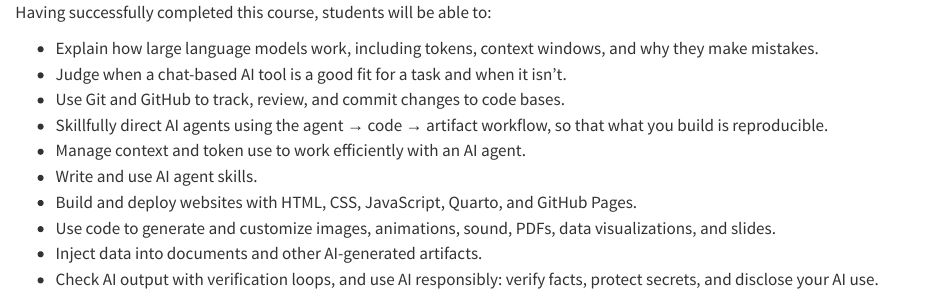
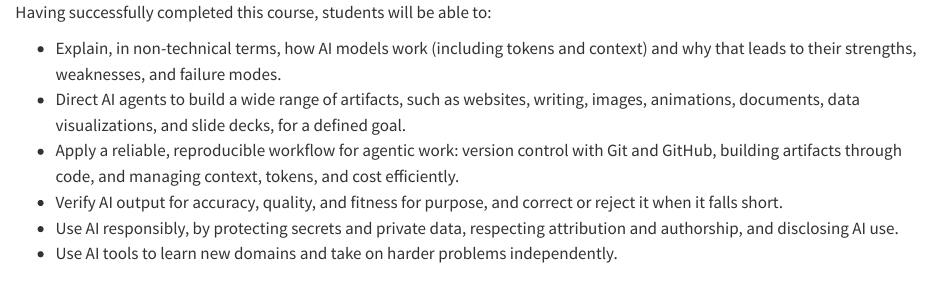
Before and after one commit to bwai-gwu/2027-Fall, a Quarto document (fragments/learning-objectives.qmd): the page in a window 1100 px wide, from its top. Rendered offline with R 4.5, knitr and Pandoc in place of Quarto, with nearby package versions.

Commit message:
Add short bulletin description to syllabus and refine course description and learning objectives to focus on AI workflows and responsible usage with less technical detail.

```diff
--- a/fragments/learning-objectives.qmd
+++ b/fragments/learning-objectives.qmd
@@ -1,12 +1,8 @@
 Having successfully completed this course, students will be able to:
 
-- Explain how large language models work, including tokens, context windows, and why they make mistakes.
-- Judge when a chat-based AI tool is a good fit for a task and when it isn't.
-- Use Git and GitHub to track, review, and commit changes to code bases.
-- Skillfully direct AI agents using the agent → code → artifact workflow, so that what you build is reproducible.
-- Manage context and token use to work efficiently with an AI agent.
-- Write and use AI agent skills.
-- Build and deploy websites with HTML, CSS, JavaScript, Quarto, and GitHub Pages.
-- Use code to generate and customize images, animations, sound, PDFs, data visualizations, and slides.
-- Inject data into documents and other AI-generated artifacts.
-- Check AI output with verification loops, and use AI responsibly: verify facts, protect secrets, and disclose your AI use.
+- Explain, in non-technical terms, how AI models work (including tokens and context) and why that leads to their strengths, weaknesses, and failure modes.
+- Direct AI agents to build a wide range of artifacts, such as websites, writing, images, animations, documents, data visualizations, and slide decks, for a defined goal.
+- Apply a reliable, reproducible workflow for agentic work: version control with Git and GitHub, building artifacts through code, and managing context, tokens, and cost efficiently.
+- Verify AI output for accuracy, quality, and fitness for purpose, and correct or reject it when it falls short.
+- Use AI responsibly, by protecting secrets and private data, respecting attribution and authorship, and disclosing AI use.
+- Use AI tools to learn new domains and take on harder problems independently.
```
Also changed, not shown: fragments/description.qmd (+1 -1 lines), syllabus.qmd (+2 -0 lines).
